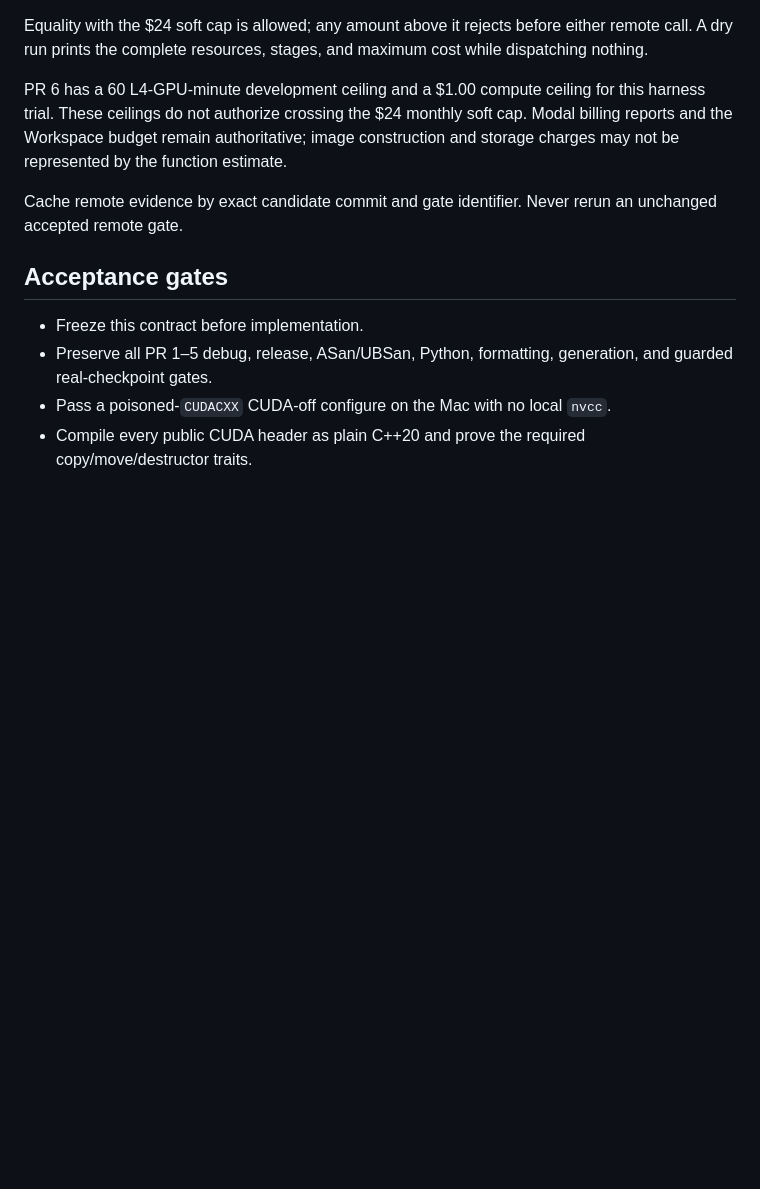
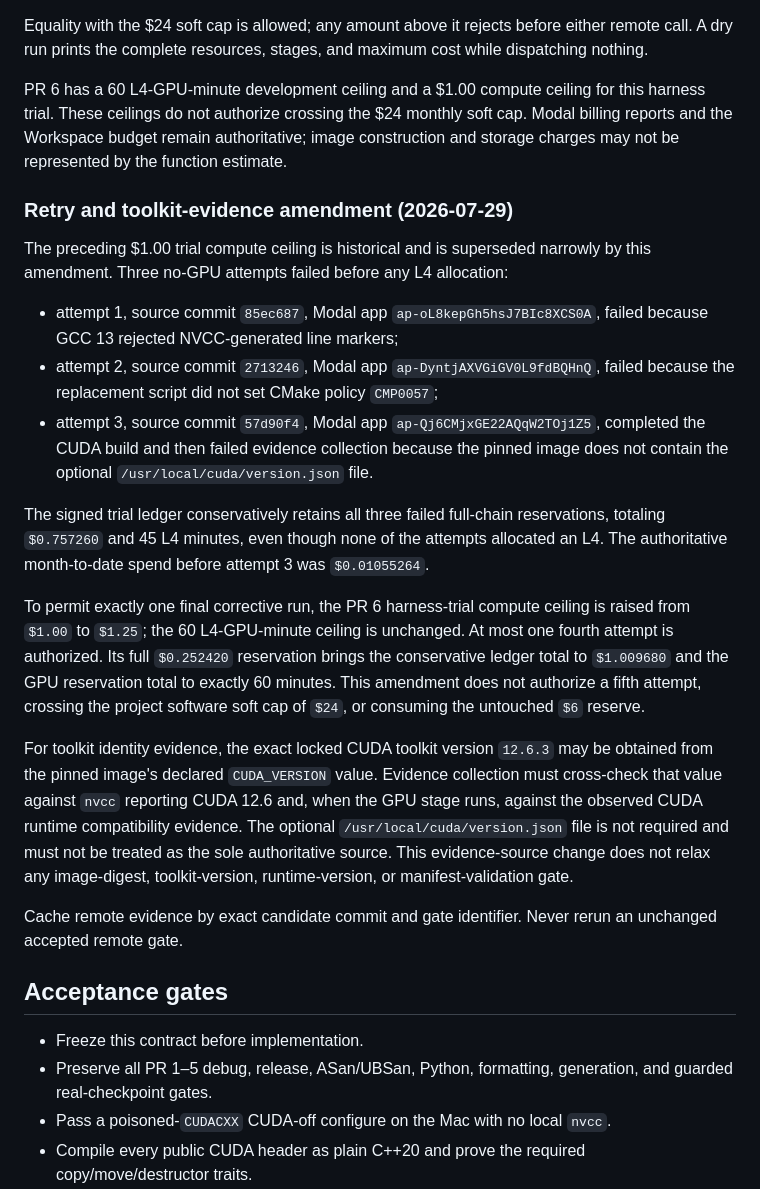
Before and after one commit to pathupally/Market_Sim, a Markdown page: docs/pr6-contract.md, the part around the change. Rendered like a GitHub page; blank space fills up the shorter version.

Commit message:
docs: amend PR 6 final retry evidence policy

```diff
--- a/docs/pr6-contract.md
+++ b/docs/pr6-contract.md
@@ -216,6 +216,45 @@ soft cap. Modal billing reports and the Workspace budget remain authoritative;
 image construction and storage charges may not be represented by the function
 estimate.
 
+### Retry and toolkit-evidence amendment (2026-07-29)
+
+The preceding $1.00 trial compute ceiling is historical and is superseded
+narrowly by this amendment. Three no-GPU attempts failed before any L4
+allocation:
+
+- attempt 1, source commit `85ec687`, Modal app
+  `ap-oL8kepGh5hsJ7BIc8XCS0A`, failed because
+  GCC 13 rejected NVCC-generated line markers;
+- attempt 2, source commit `2713246`, Modal app
+  `ap-DyntjAXVGiGV0L9fdBQHnQ`, failed because
+  the replacement script did not set CMake policy `CMP0057`;
+- attempt 3, source commit `57d90f4`, Modal app
+  `ap-Qj6CMjxGE22AQqW2TOj1Z5`, completed the CUDA build and then failed
+  evidence collection because the pinned image does not contain the optional
+  `/usr/local/cuda/version.json` file.
+
+The signed trial ledger conservatively retains all three failed full-chain
+reservations, totaling `$0.757260` and 45 L4 minutes, even though none of the
+attempts allocated an L4. The authoritative month-to-date spend before attempt
+3 was `$0.01055264`.
+
+To permit exactly one final corrective run, the PR 6 harness-trial compute
+ceiling is raised from `$1.00` to `$1.25`; the 60 L4-GPU-minute ceiling is
+unchanged. At most one fourth attempt is authorized. Its full `$0.252420`
+reservation brings the conservative ledger total to `$1.009680` and the GPU
+reservation total to exactly 60 minutes. This amendment does not authorize a
+fifth attempt, crossing the project software soft cap of `$24`, or consuming
+the untouched `$6` reserve.
+
+For toolkit identity evidence, the exact locked CUDA toolkit version `12.6.3`
+may be obtained from the pinned image's declared `CUDA_VERSION` value. Evidence
+collection must cross-check that value against `nvcc` reporting CUDA 12.6 and,
+when the GPU stage runs, against the observed CUDA runtime compatibility
+evidence. The optional `/usr/local/cuda/version.json` file is not required and
+must not be treated as the sole authoritative source. This evidence-source
+change does not relax any image-digest, toolkit-version, runtime-version, or
+manifest-validation gate.
+
 Cache remote evidence by exact candidate commit and gate identifier. Never
 rerun an unchanged accepted remote gate.
 
```
